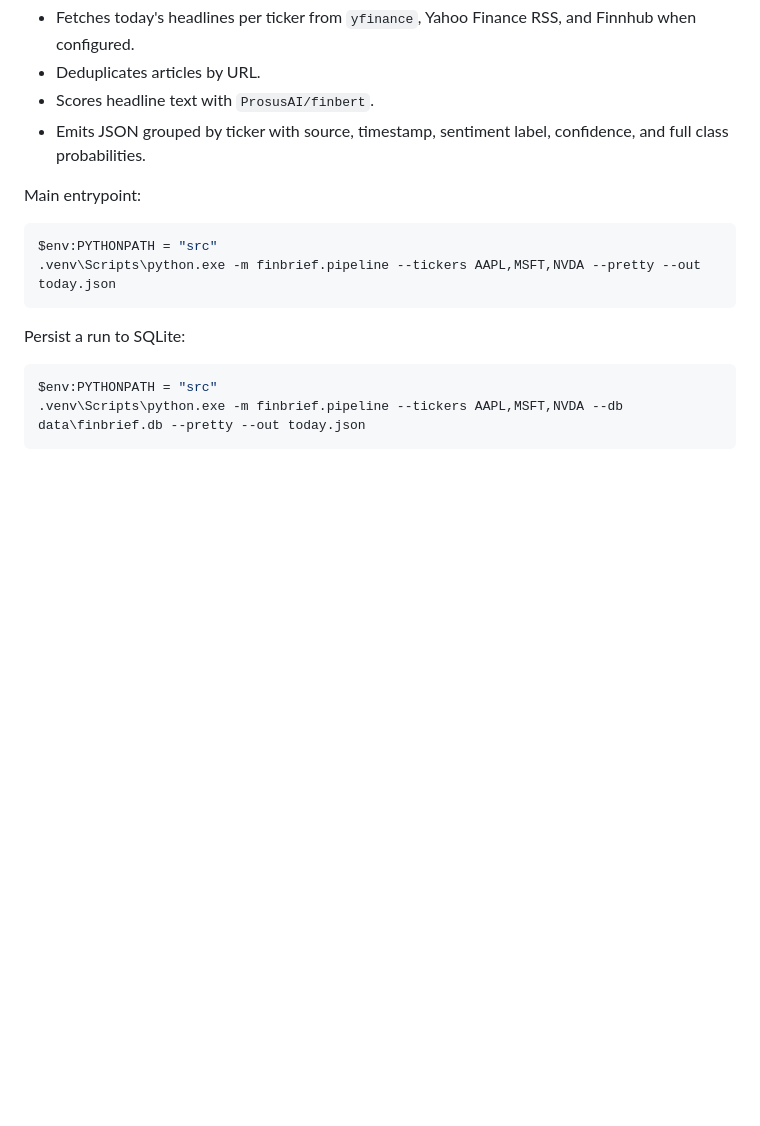
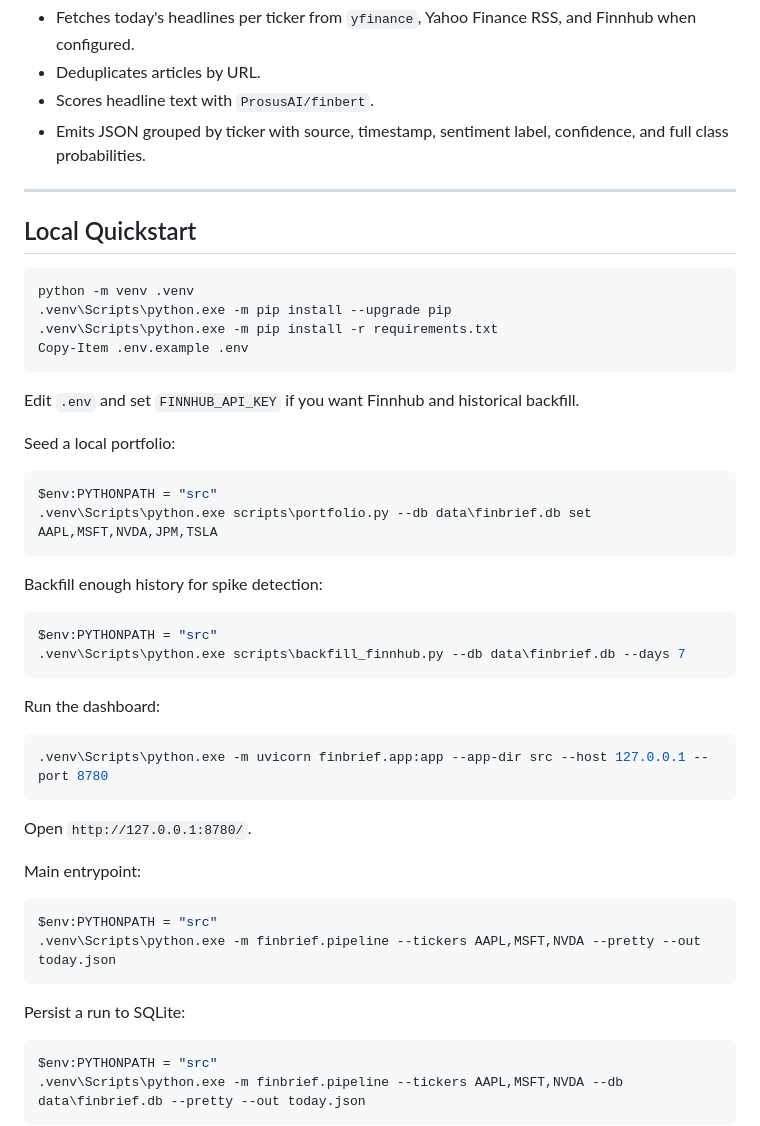
Before and after one commit to BK5102/FinBrief, a Markdown page: README.md, the part around the change. Drawn GitHub-style; blank space fills up the shorter version.

Commit message:
Add local quickstart workflow

````diff
--- a/README.md
+++ b/README.md
@@ -141,6 +141,41 @@ Phase 1 has a working CLI pipeline:
 - Scores headline text with `ProsusAI/finbert`.
 - Emits JSON grouped by ticker with source, timestamp, sentiment label, confidence, and full class probabilities.
 
+---
+
+## Local Quickstart
+
+```powershell
+python -m venv .venv
+.venv\Scripts\python.exe -m pip install --upgrade pip
+.venv\Scripts\python.exe -m pip install -r requirements.txt
+Copy-Item .env.example .env
+```
+
+Edit `.env` and set `FINNHUB_API_KEY` if you want Finnhub and historical backfill.
+
+Seed a local portfolio:
+
+```powershell
+$env:PYTHONPATH = "src"
+.venv\Scripts\python.exe scripts\portfolio.py --db data\finbrief.db set AAPL,MSFT,NVDA,JPM,TSLA
+```
+
+Backfill enough history for spike detection:
+
+```powershell
+$env:PYTHONPATH = "src"
+.venv\Scripts\python.exe scripts\backfill_finnhub.py --db data\finbrief.db --days 7
+```
+
+Run the dashboard:
+
+```powershell
+.venv\Scripts\python.exe -m uvicorn finbrief.app:app --app-dir src --host 127.0.0.1 --port 8780
+```
+
+Open `http://127.0.0.1:8780/`.
+
 Main entrypoint:
 
 ```powershell
````
